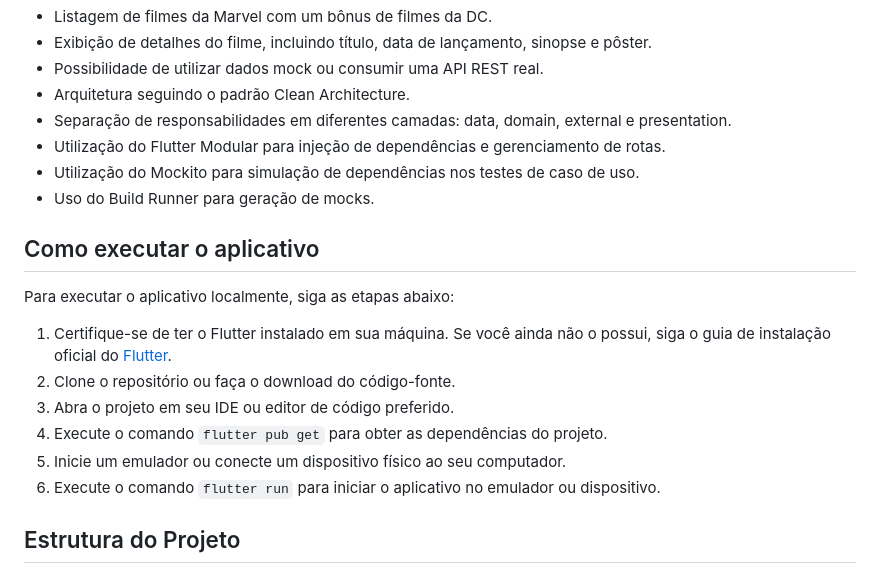
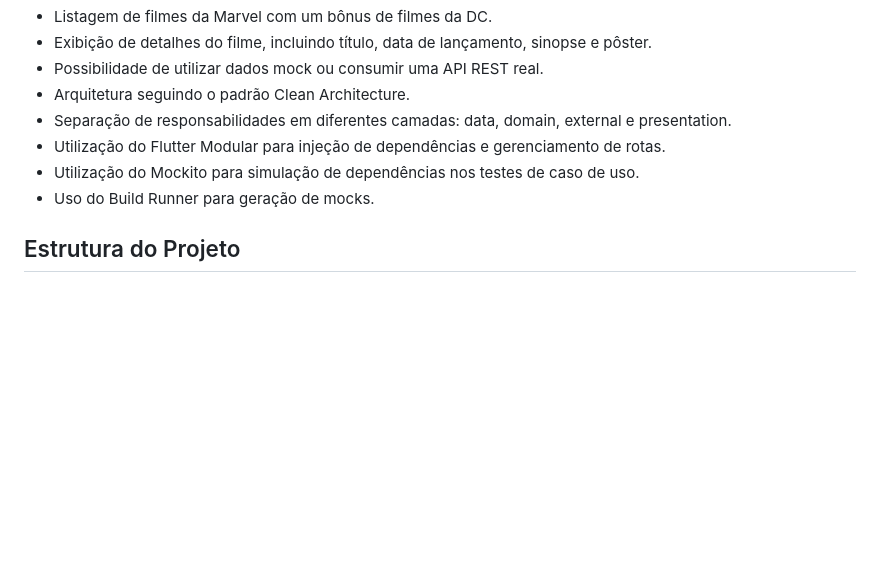
Before and after one commit to jumpercs/gen_films_listing, a Markdown page: README.md, the part around the change. Drawn GitHub-style; blank space fills up the shorter version.

```diff
--- a/README.md
+++ b/README.md
@@ -12,17 +12,6 @@ Este aplicativo Flutter foi desenvolvido para exibir uma lista de filmes da Marv
 - Utilização do Flutter Modular para injeção de dependências e gerenciamento de rotas.
 - Utilização do Mockito para simulação de dependências nos testes de caso de uso.
 - Uso do Build Runner para geração de mocks.
-
-## Como executar o aplicativo
-
-Para executar o aplicativo localmente, siga as etapas abaixo:
-
-1. Certifique-se de ter o Flutter instalado em sua máquina. Se você ainda não o possui, siga o guia de instalação oficial do [Flutter](https://flutter.dev/docs/get-started/install).
-2. Clone o repositório ou faça o download do código-fonte.
-3. Abra o projeto em seu IDE ou editor de código preferido.
-4. Execute o comando `flutter pub get` para obter as dependências do projeto.
-5. Inicie um emulador ou conecte um dispositivo físico ao seu computador.
-6. Execute o comando `flutter run` para iniciar o aplicativo no emulador ou dispositivo.
 
 ## Estrutura do Projeto
 
```
